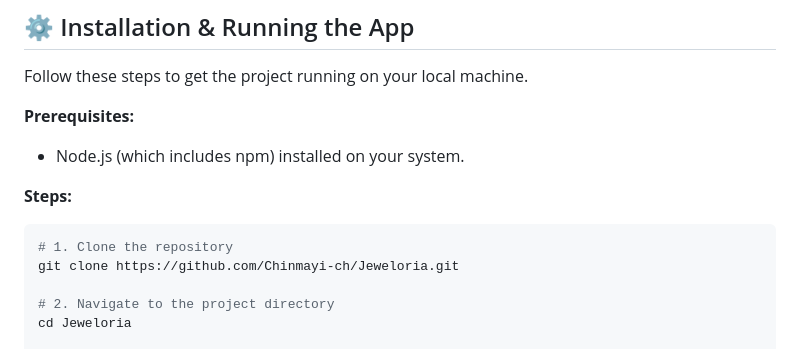
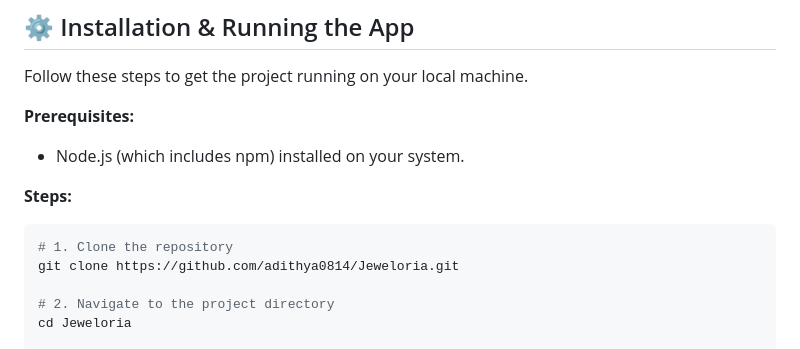
Before and after one commit to adithya0814/Jeweloria_website, a Markdown page: README.md, the part around the change. Rendered like a GitHub page.

````diff
--- a/README.md
+++ b/README.md
@@ -93,7 +93,7 @@ Follow these steps to get the project running on your local machine.
 
 ```bash
 # 1. Clone the repository
-git clone https://github.com/Chinmayi-ch/Jeweloria.git
+git clone https://github.com/adithya0814/Jeweloria.git
 
 # 2. Navigate to the project directory
 cd Jeweloria
````
